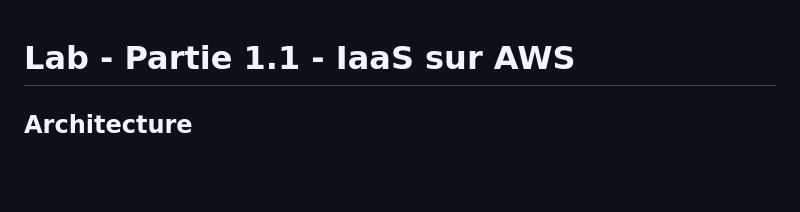
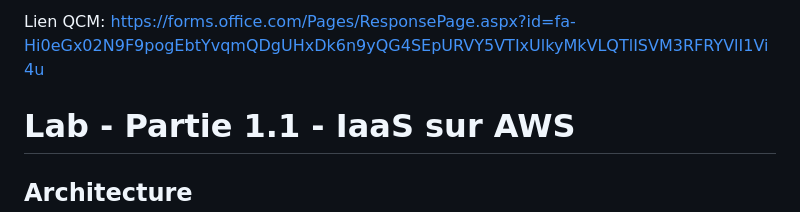
Before and after one commit to kaso888/-Lab-cloud-ECAM, a Markdown page: README-part1-aws.md, the part around the change. Drawn GitHub-style; blank space fills up the shorter version.

```diff
--- a/README-part1-aws.md
+++ b/README-part1-aws.md
@@ -1,3 +1,7 @@
+Lien QCM: https://forms.office.com/Pages/ResponsePage.aspx?id=fa-Hi0eGx02N9F9pogEbtYvqmQDgUHxDk6n9yQG4SEpURVY5VTIxUlkyMkVLQTlISVM3RFRYVlI1Vi4u
+
+
+
 # Lab - Partie 1.1 - IaaS sur AWS
 
 ## Architecture
```
